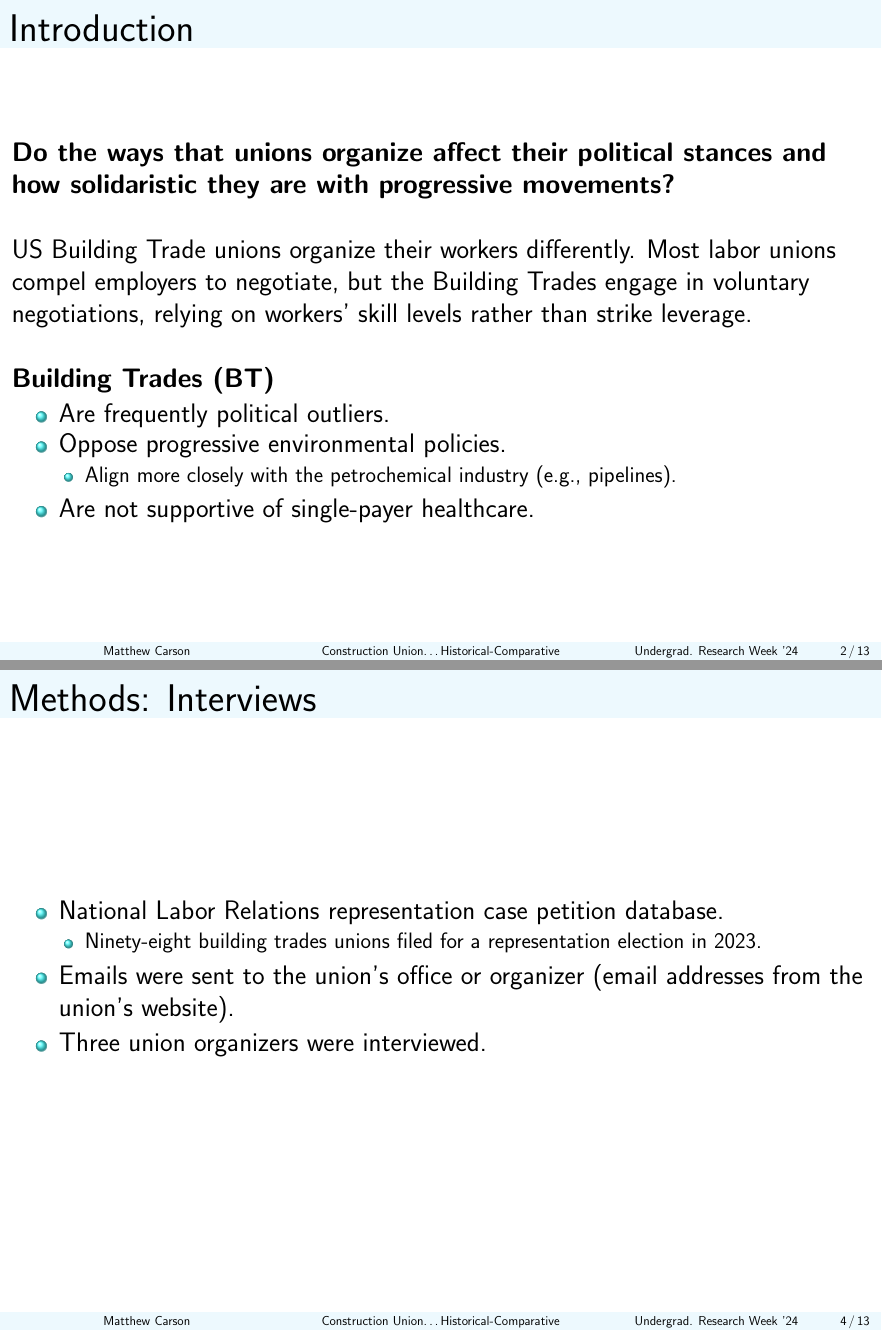
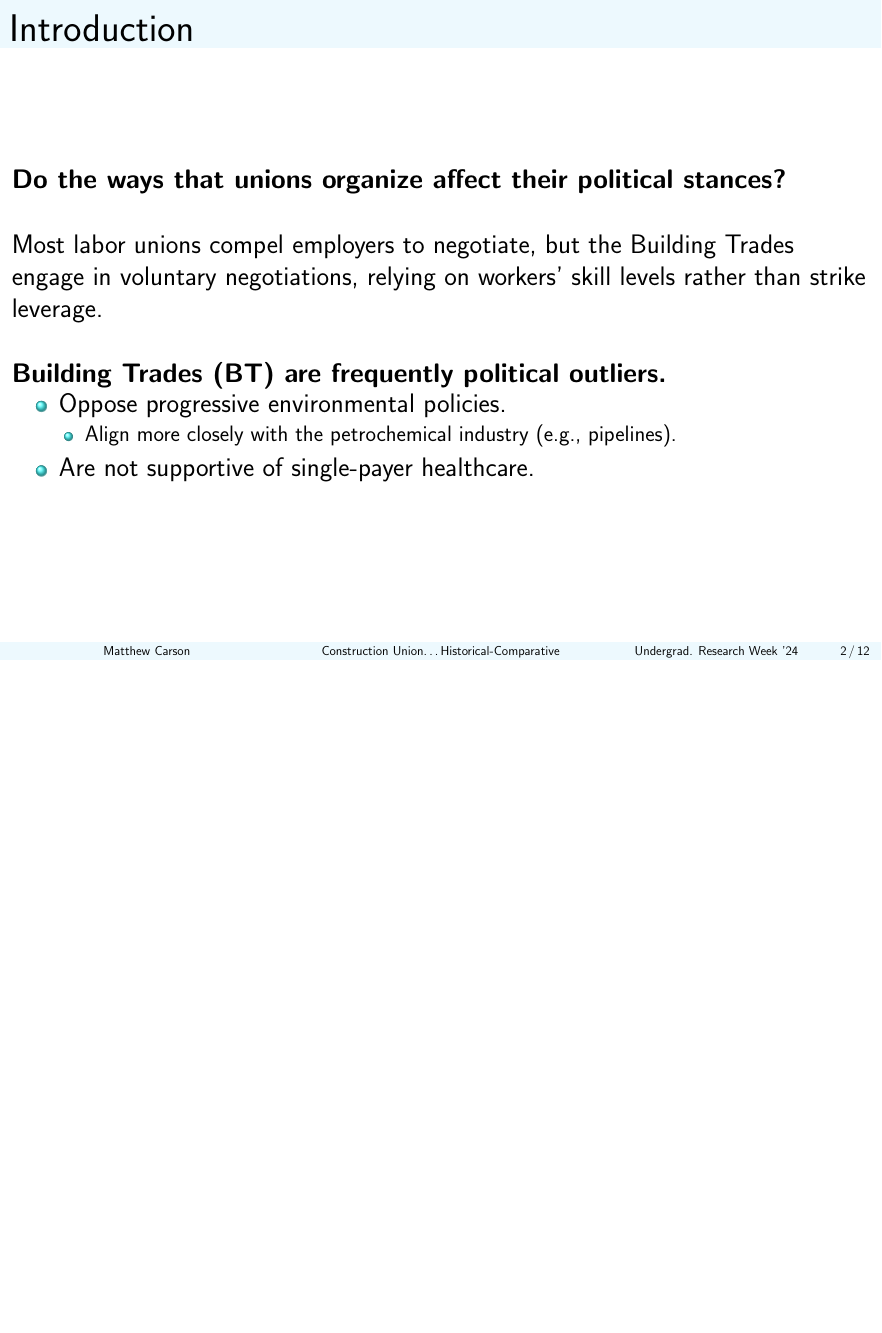
Before and after one commit to matthewacarson/soc_thesis_latex, a LaTeX poster (urweek_socoiology/presentation_slides.tex): pages 2 and 4 of 13 before the commit and page 2 of 12 after it, the two joined at a grey line, the shorter picture padded with empty space. Compiled offline with pdfLaTeX.

Commit message:
Auto commit

```diff
--- a/urweek_socoiology/presentation_slides.tex
+++ b/urweek_socoiology/presentation_slides.tex
@@ -64,12 +64,12 @@
 
 \section{Introduction}
 \begin{frame}{Introduction}
-\textbf{Do the ways that unions organize affect their political stances and how solidaristic they are with progressive movements?}\newline\newline
-US Building Trade unions organize their workers differently. Most labor unions compel employers to negotiate, but the Building Trades engage in voluntary negotiations, relying on workers' skill levels rather than strike leverage.
+\textbf{Do the ways that unions organize affect their political stances?}\newline\newline % and how solidaristic they are with progressive movements?}\newline\newline
+%US Building Trade unions organize their workers differently.
+Most labor unions compel employers to negotiate, but the Building Trades engage in voluntary negotiations, relying on workers' skill levels rather than strike leverage.
 	\newline\newline
-	\textbf{Building Trades (BT)}
+	\textbf{Building Trades (BT) are frequently political outliers.}
 	\begin{itemize}
-		\item Are frequently political outliers.
 		\item Oppose progressive environmental policies.
 		\begin{itemize}
 			\item Align more closely with the petrochemical industry (e.g., pipelines).
@@ -116,18 +116,18 @@ Analyses}
 \end{tabular}
 \end{frame}
 
-\subsection{Interviews}
-\begin{frame}{Methods: Interviews}
-\begin{itemize}
-%	\item While the Building Trades largely ``organizes the bosses" rather than the workers already employed, there is still some variation in how they organize. Some use representation (NLRB) elections.
-	\item National Labor Relations representation case petition database.
-	\begin{itemize}
-		\item Ninety-eight building trades unions filed for a representation election in 2023.
-	\end{itemize}
-	\item Emails were sent to the union's office or organizer (email addresses from the union's website).
-	\item Three union organizers were interviewed.
-\end{itemize}
-\end{frame}
+%\subsection{Interviews}
+%\begin{frame}{Methods: Interviews}
+%\begin{itemize}
+%%	\item While the Building Trades largely ``organizes the bosses" rather than the workers already employed, there is still some variation in how they organize. Some use representation (NLRB) elections.
+%	\item National Labor Relations representation case petition database.
+%	\begin{itemize}
+%		\item Ninety-eight building trades unions filed for a representation election in 2023.
+%	\end{itemize}
+%	\item Emails were sent to the union's office or organizer (email addresses from the union's website).
+%	\item Three union organizers were interviewed.
+%\end{itemize}
+%\end{frame}
 
 \section{Cases}
 \begin{frame}{Case Selection}
```
Also changed, not shown: urweek_socoiology/presentation_slides.pdf, urweek_socoiology/presentation_slides.tex (18 more changed lines).
